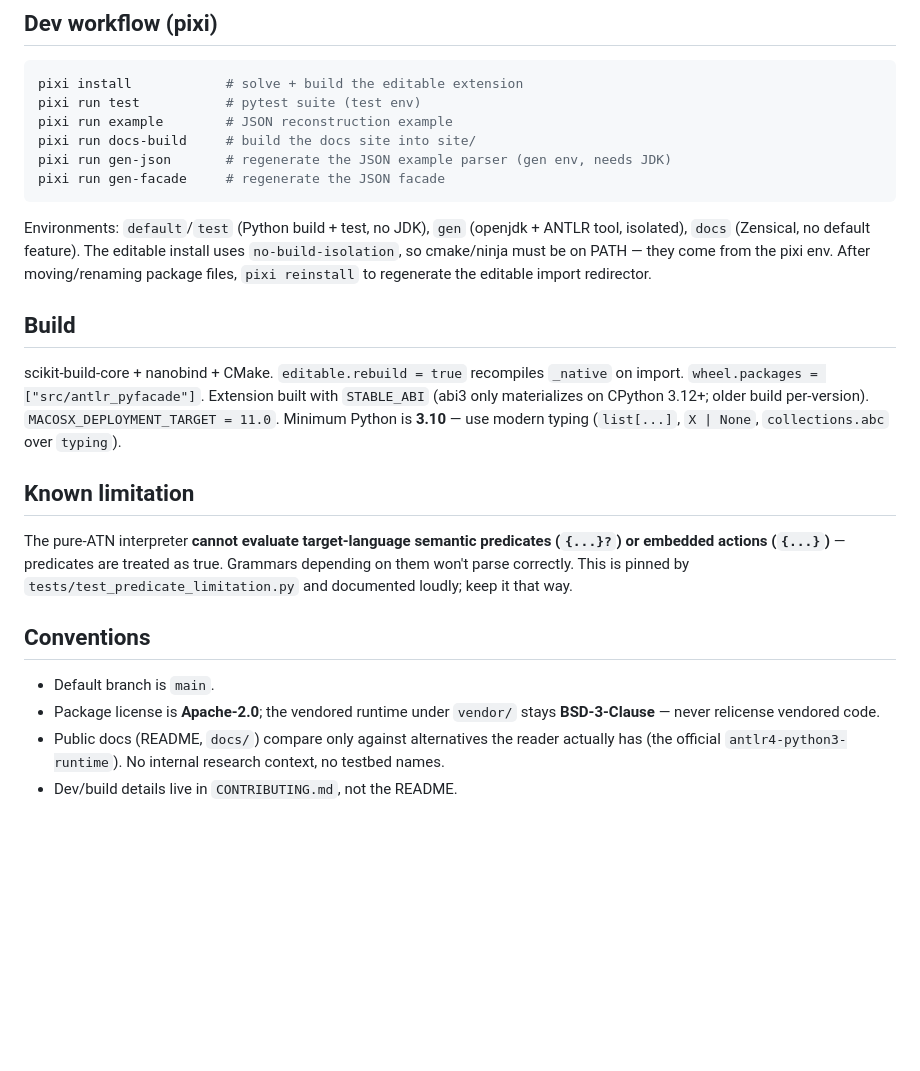
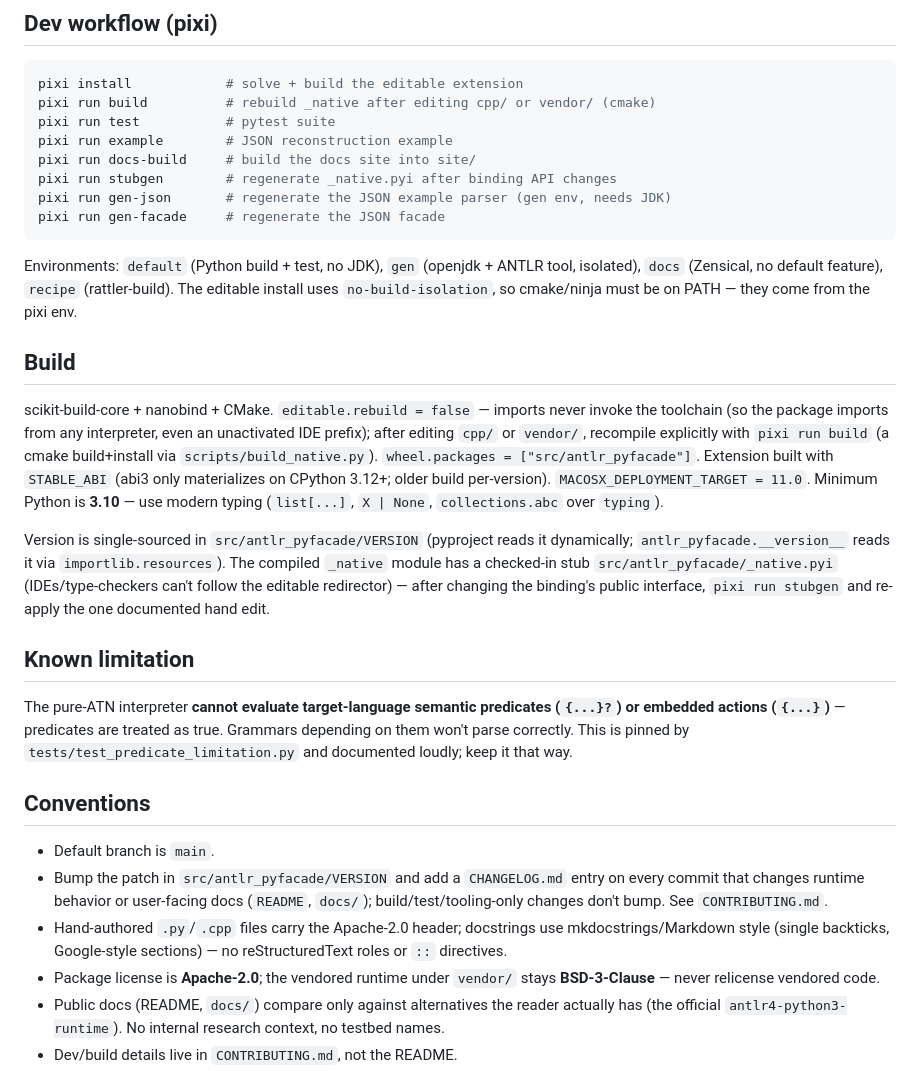
Before and after one commit to zuzukin/antlr-pyfacade, a Markdown page: .claude/CLAUDE.md, the part around the change. Rendered like a GitHub page; blank space fills up the shorter version.

Commit message:
docs: refresh CLAUDE.md for the current build/version workflow
Fix stale facts and capture this session's conventions:
- editable.rebuild is now false; rebuild C++ explicitly with `pixi run build`.
- Drop the removed `test` environment; add `recipe`.
- Version single-sourced in src/antlr_pyfacade/VERSION; the _native.pyi stub and
  `pixi run stubgen`.
- Versioning/changelog bump policy and the Apache-header / mkdocstrings docstring
  conventions.

Co-Authored-By: Claude Opus 4.8 <noreply@anthropic.com>

````diff
--- a/.claude/CLAUDE.md
+++ b/.claude/CLAUDE.md
@@ -37,26 +37,37 @@ boundary. Only overridden rules/tokens are emitted (native filtering).
 
 ```sh
 pixi install            # solve + build the editable extension
-pixi run test           # pytest suite (test env)
+pixi run build          # rebuild _native after editing cpp/ or vendor/ (cmake)
+pixi run test           # pytest suite
 pixi run example        # JSON reconstruction example
 pixi run docs-build     # build the docs site into site/
+pixi run stubgen        # regenerate _native.pyi after binding API changes
 pixi run gen-json       # regenerate the JSON example parser (gen env, needs JDK)
 pixi run gen-facade     # regenerate the JSON facade
 ```
 
-Environments: `default`/`test` (Python build + test, no JDK), `gen` (openjdk +
-ANTLR tool, isolated), `docs` (Zensical, no default feature). The editable
-install uses `no-build-isolation`, so cmake/ninja must be on PATH — they come
-from the pixi env. After moving/renaming package files, `pixi reinstall` to
-regenerate the editable import redirector.
+Environments: `default` (Python build + test, no JDK), `gen` (openjdk + ANTLR
+tool, isolated), `docs` (Zensical, no default feature), `recipe` (rattler-build).
+The editable install uses `no-build-isolation`, so cmake/ninja must be on PATH —
+they come from the pixi env.
 
 ## Build
 
-scikit-build-core + nanobind + CMake. `editable.rebuild = true` recompiles
-`_native` on import. `wheel.packages = ["src/antlr_pyfacade"]`. Extension built
-with `STABLE_ABI` (abi3 only materializes on CPython 3.12+; older build
-per-version). `MACOSX_DEPLOYMENT_TARGET = 11.0`. Minimum Python is **3.10** —
-use modern typing (`list[...]`, `X | None`, `collections.abc` over `typing`).
+scikit-build-core + nanobind + CMake. `editable.rebuild = false` — imports never
+invoke the toolchain (so the package imports from any interpreter, even an
+unactivated IDE prefix); after editing `cpp/` or `vendor/`, recompile explicitly
+with `pixi run build` (a cmake build+install via `scripts/build_native.py`).
+`wheel.packages = ["src/antlr_pyfacade"]`. Extension built with `STABLE_ABI` (abi3
+only materializes on CPython 3.12+; older build per-version).
+`MACOSX_DEPLOYMENT_TARGET = 11.0`. Minimum Python is **3.10** — use modern typing
+(`list[...]`, `X | None`, `collections.abc` over `typing`).
+
+Version is single-sourced in `src/antlr_pyfacade/VERSION` (pyproject reads it
+dynamically; `antlr_pyfacade.__version__` reads it via `importlib.resources`). The
+compiled `_native` module has a checked-in stub `src/antlr_pyfacade/_native.pyi`
+(IDEs/type-checkers can't follow the editable redirector) — after changing the
+binding's public interface, `pixi run stubgen` and re-apply the one documented
+hand edit.
 
 ## Known limitation
 
@@ -68,6 +79,12 @@ Grammars depending on them won't parse correctly. This is pinned by
 ## Conventions
 
 - Default branch is `main`.
+- Bump the patch in `src/antlr_pyfacade/VERSION` and add a `CHANGELOG.md` entry on
+  every commit that changes runtime behavior or user-facing docs (`README`,
+  `docs/`); build/test/tooling-only changes don't bump. See `CONTRIBUTING.md`.
+- Hand-authored `.py`/`.cpp` files carry the Apache-2.0 header; docstrings use
+  mkdocstrings/Markdown style (single backticks, Google-style sections) — no
+  reStructuredText roles or `::` directives.
 - Package license is **Apache-2.0**; the vendored runtime under `vendor/` stays
   **BSD-3-Clause** — never relicense vendored code.
 - Public docs (README, `docs/`) compare only against alternatives the reader
````
